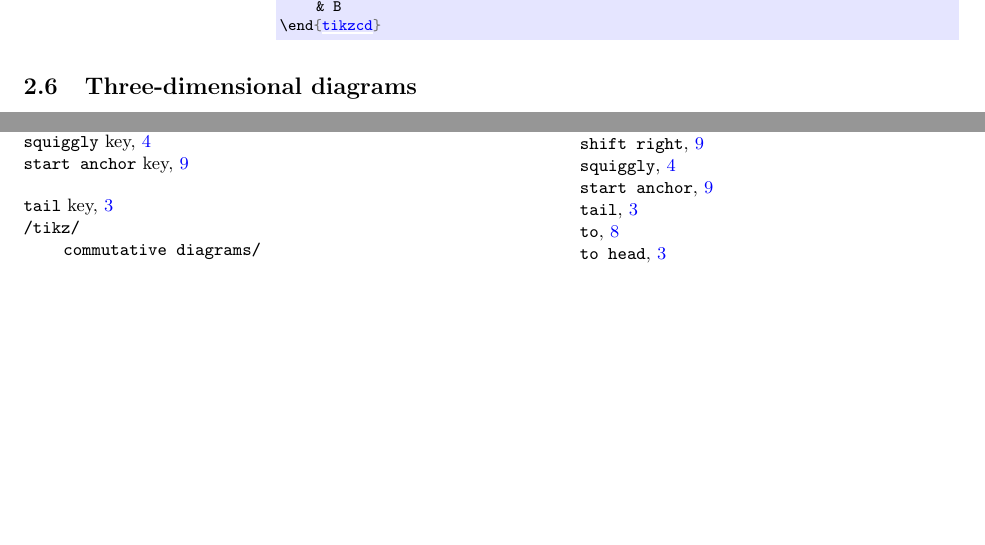
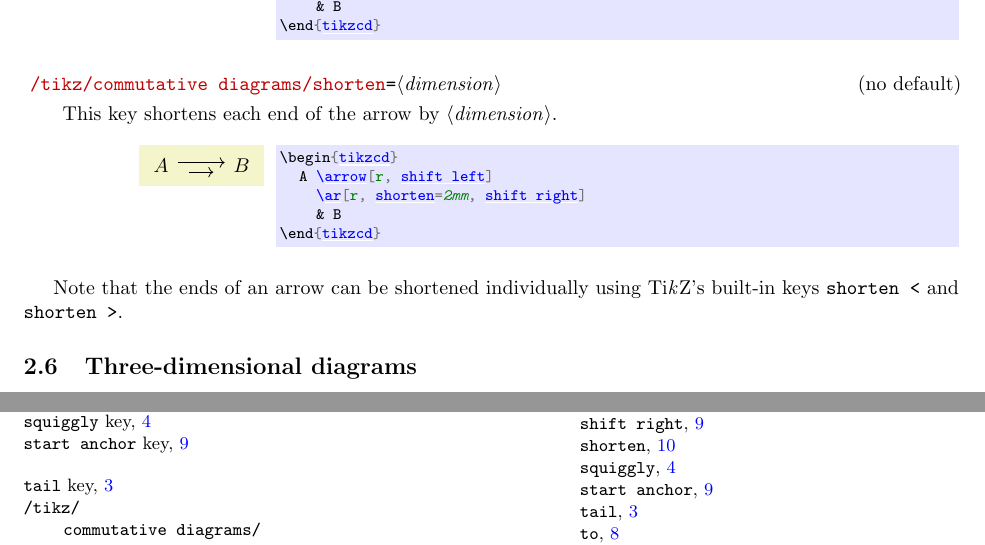
Before and after one commit to astoff/tikz-cd, a LaTeX document (tikz-cd-doc.tex): two parts of pages 10 and 17 of 17, joined at a grey line, cut so that both start at the same text, the shorter picture padded with empty space. Compiled offline with pdfLaTeX.

Commit message:
Adding shorten key

```diff
--- a/tikz-cd-doc.tex
+++ b/tikz-cd-doc.tex
@@ -971,6 +971,21 @@ possible values for \meta{anchor}.
 \end{tikzcd}
 \end{codeexample}
 
+\begin{key}{/tikz/commutative diagrams/shorten=\meta{dimension}}
+  This key shortens each end of the arrow by \meta{dimension}.
+
+\begin{codeexample}[]
+\begin{tikzcd}
+  A \arrow[r, shift left]
+    \ar[r, shorten=2mm, shift right]
+    & B
+\end{tikzcd}
+\end{codeexample}
+\end{key}
+
+Note that the ends of an arrow can be shortened individually using
+\tikzname's built-in keys |shorten <| and |shorten >|.
+
 \subsection{Three-dimensional diagrams}
 \label{sec:crossing-over}
 
```
Also changed, not shown: tikzlibrarycd.code.tex (+3 -0 lines).
